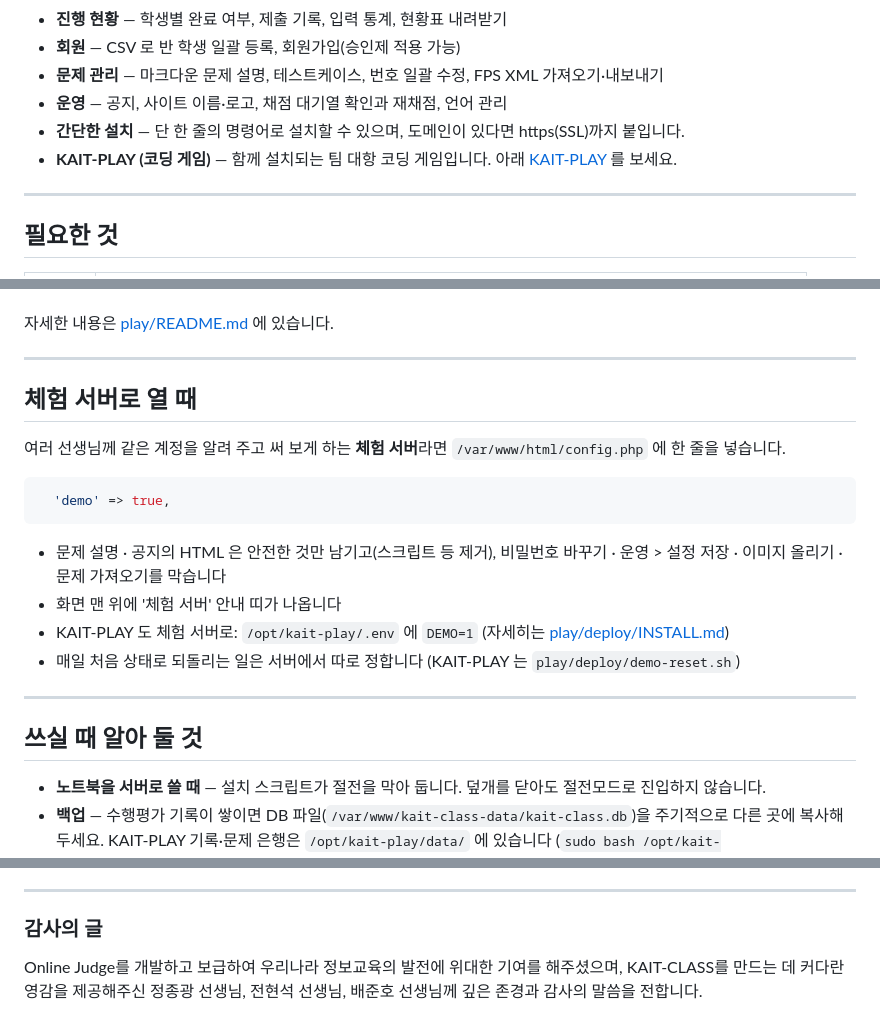
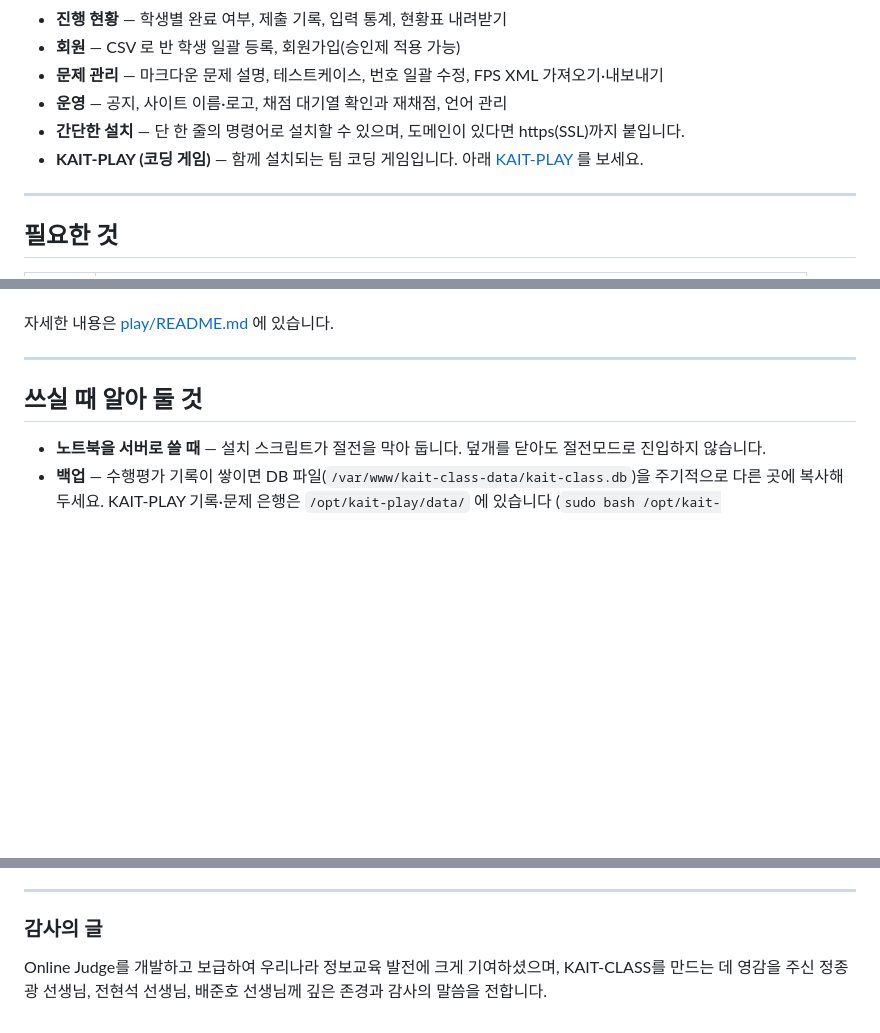
Before and after one commit to newnnewer/kait-class, a Markdown page: README.md, 3 parts joined by grey strips. Rendered like a GitHub page; blank space fills up the shorter version.

Commit message:
Fix grammar and clarity in README.md
Corrected minor grammatical errors and improved clarity in the README.

````diff
--- a/README.md
+++ b/README.md
@@ -23,7 +23,7 @@ KAIT-CLASS 는 AI 사용 자체를 막으려는 것이 아니라, **코드를
 - **문제 관리** — 마크다운 문제 설명, 테스트케이스, 번호 일괄 수정, FPS XML 가져오기·내보내기
 - **운영** — 공지, 사이트 이름·로고, 채점 대기열 확인과 재채점, 언어 관리
 - **간단한 설치** — 단 한 줄의 명령어로 설치할 수 있으며, 도메인이 있다면 https(SSL)까지 붙입니다.
-- **KAIT-PLAY (코딩 게임)** — 함께 설치되는 팀 대항 코딩 게임입니다. 아래 [KAIT-PLAY](#kait-play-코딩-게임) 를 보세요.
+- **KAIT-PLAY (코딩 게임)** — 함께 설치되는 팀 코딩 게임입니다. 아래 [KAIT-PLAY](#kait-play-코딩-게임) 를 보세요.
 
 
 ---
@@ -173,23 +172,6 @@ sudo bash install.sh
 - 진행 중인 게임은 서버 메모리에만 있습니다. **수업 중에는 설치·업데이트·재시작을 하지 마세요.**
 
 자세한 내용은 [play/README.md](play/README.md) 에 있습니다.
-
-
----
-
-
-## 체험 서버로 열 때
-
-여러 선생님께 같은 계정을 알려 주고 써 보게 하는 **체험 서버**라면 `/var/www/html/config.php` 에 한 줄을 넣습니다.
-
-```php
-  'demo' => true,
-```
-
-- 문제 설명 · 공지의 HTML 은 안전한 것만 남기고(스크립트 등 제거), 비밀번호 바꾸기 · 운영 > 설정 저장 · 이미지 올리기 · 문제 가져오기를 막습니다
-- 화면 맨 위에 '체험 서버' 안내 띠가 나옵니다
-- KAIT-PLAY 도 체험 서버로: `/opt/kait-play/.env` 에 `DEMO=1` (자세히는 [play/deploy/INSTALL.md](play/deploy/INSTALL.md))
-- 매일 처음 상태로 되돌리는 일은 서버에서 따로 정합니다 (KAIT-PLAY 는 `play/deploy/demo-reset.sh`)
 
 
 ---
@@ -279,4 +261,4 @@ KAIT-CLASS 는 **[PolyForm Noncommercial 1.0.0](LICENSE)** 으로 소스를 공
 
 ### 감사의 글
 
-Online Judge를 개발하고 보급하여 우리나라 정보교육의 발전에 위대한 기여를 해주셨으며, KAIT-CLASS를 만드는 데 커다란 영감을 제공해주신 정종광 선생님, 전현석 선생님, 배준호 선생님께 깊은 존경과 감사의 말씀을 전합니다.
+Online Judge를 개발하고 보급하여 우리나라 정보교육 발전에 크게 기여하셨으며, KAIT-CLASS를 만드는 데 영감을 주신 정종광 선생님, 전현석 선생님, 배준호 선생님께 깊은 존경과 감사의 말씀을 전합니다.
````
Also changed, not shown: other parts of README.md (+0 -1 lines).
